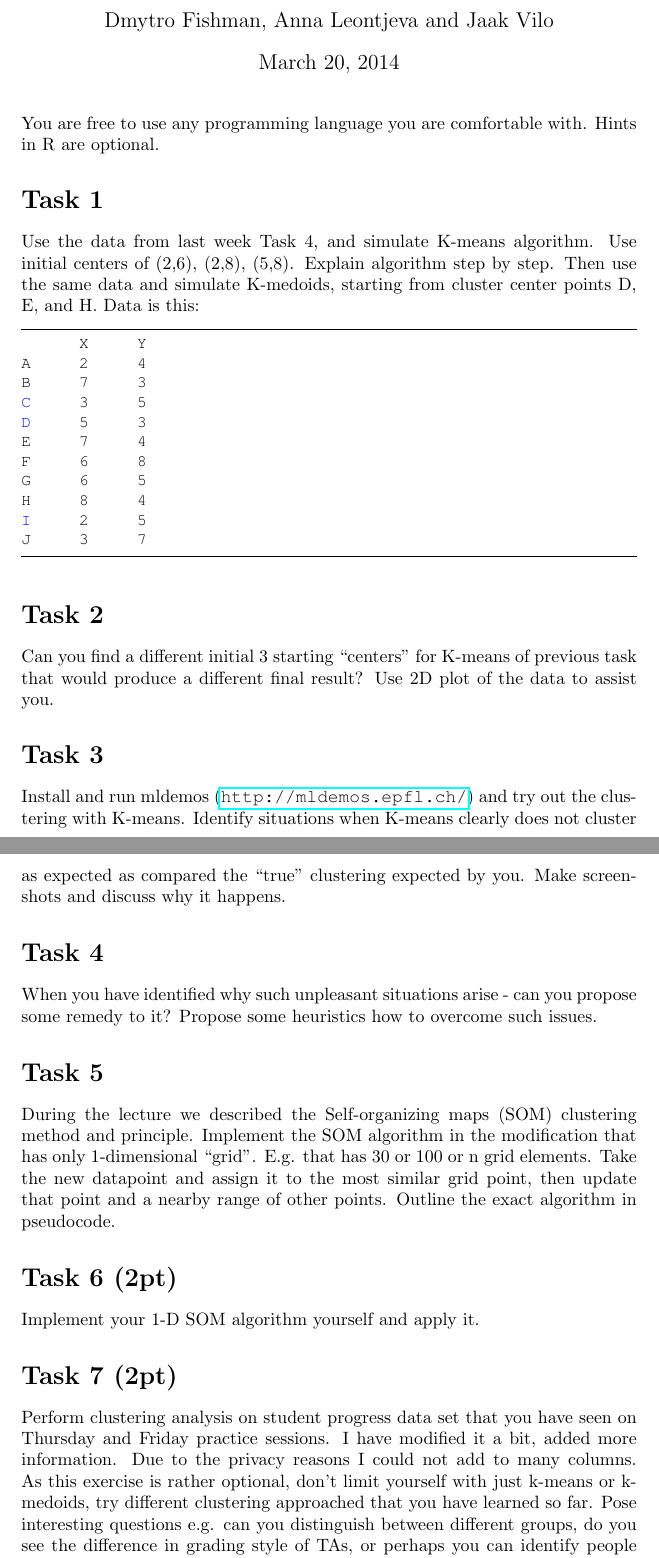
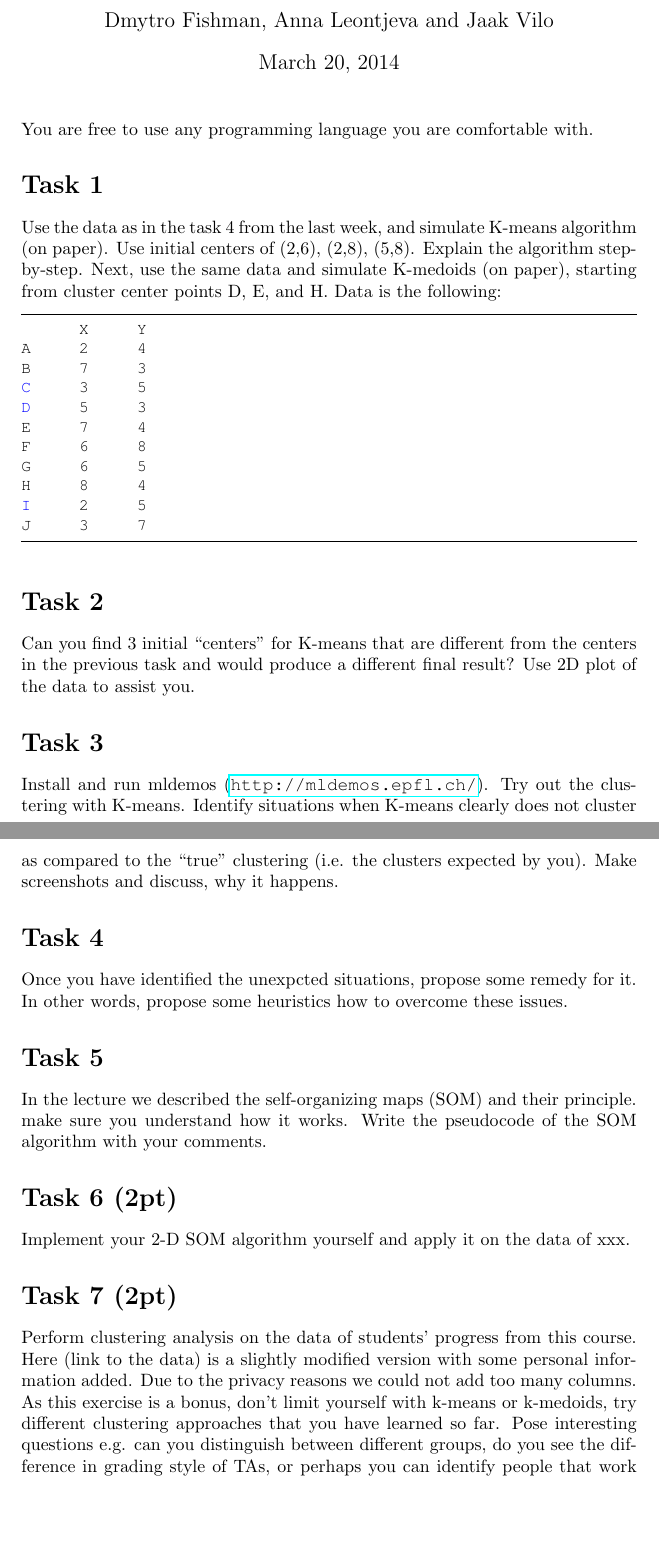
Before and after one commit to skyfallen/DataMining2014, a LaTeX problem sheet (HW6/practice6.tex): two parts of pages 1 and 2 of 2, joined at a grey line, cut so that both start at the same text, the shorter picture padded with empty space. Compiled offline with pdfLaTeX.

Commit message:
Update practice6.tex

```diff
--- a/HW6/practice6.tex
+++ b/HW6/practice6.tex
@@ -57,10 +57,11 @@
 
 \maketitle % Insert the title, author and date
 
-You are free to use any programming language you are comfortable with. Hints in R are optional.
+You are free to use any programming language you are comfortable with.
 
 \section*{Task 1}
-Use the data from last week Task 4, and simulate K-means algorithm. Use initial centers of (2,6), (2,8), (5,8). Explain algorithm step by step. Then use the same data and simulate K-medoids, starting from cluster center points D, E, and H. Data is this:
+Use the data as in the task 4 from the last week, and simulate K-means algorithm (on paper). Use initial centers of (2,6), (2,8), (5,8). Explain the algorithm step-by-step.
+Next, use the same data and simulate K-medoids (on paper), starting from cluster center points D, E, and H. Data is the following:
 \begin{lstlisting}
 	X	Y
 A	2	4
@@ -75,20 +76,21 @@ I	2	5
 J	3	7
 \end{lstlisting}
 \section*{Task 2}
-Can you find a different initial 3 starting ``centers'' for K-means of previous task that would produce a different final result? Use 2D plot of the data to assist you.
+Can you find 3 initial ``centers'' for K-means that are different from the centers in the previous task and would produce a different final result? Use 2D plot of the data to assist you.
 
 \section*{Task 3}
-Install and run mldemos (\url{http://mldemos.epfl.ch/}) and try out the clustering with K-means. Identify situations when K-means clearly does not cluster as expected as compared the “true” clustering expected by you. Make screenshots and discuss why it happens.
+Install and run mldemos (\url{http://mldemos.epfl.ch/}). Try out the clustering with K-means. Identify situations when K-means clearly does not cluster as compared  to the “true” clustering (i.e. the clusters expected by you). Make screenshots and discuss, why it happens.
 
 \section*{Task 4}
-When you have identified why such unpleasant situations arise - can you propose some remedy to it? Propose some heuristics how to overcome such issues.
+Once you have identified the unexpcted situations, propose some remedy for it. In other words, propose some heuristics how to overcome these issues.
 
 \section*{Task 5}
-During the lecture we described the Self-organizing maps (SOM) clustering method and principle. Implement the SOM algorithm in the modification that has only 1-dimensional ``grid''. E.g. that has 30 or 100 or n grid elements. Take the new datapoint and assign it to the most similar grid point, then update that point and a nearby range of other points. Outline the exact algorithm in pseudocode.
+In the lecture we described the self-organizing maps (SOM) and their principle. make sure you understand how it works. Write the pseudocode of the SOM algorithm with your comments.
 
 \section*{Task 6 (2pt)}
-Implement your 1-D SOM algorithm yourself and apply it.
+Implement your 2-D SOM algorithm yourself and apply it on the data of xxx.
 
 \section*{Task 7 (2pt)}
-Perform clustering analysis on student progress data set that you have seen on Thursday and Friday practice sessions. I have modified it a bit, added more information. Due to the privacy reasons I could not add to many columns. As this exercise is rather optional, don't limit yourself with just k-means or k-medoids, try different clustering approached that you have learned so far. Pose interesting questions e.g. can you distinguish between different groups, do you see the difference in grading style of TAs, or perhaps you can identify people that work together on homeoworks etc. Try to visualize your hypothesis, use statistics that we have studied previously. Be creative!
+Perform clustering analysis on the data of students' progress from this course. Here (link to the data) is a slightly modified version with some personal information added. Due to the privacy reasons we could not add too many columns. As this exercise is a bonus, don't limit yourself with k-means or k-medoids, try different clustering approaches that you have learned so far.
+Pose interesting questions e.g. can you distinguish between different groups, do you see the difference in grading style of TAs, or perhaps you can identify people that work together on homeoworks etc. Try to visualize your hypothesis, use statistics that we have studied previously. Be creative!
 \end{document}
```
